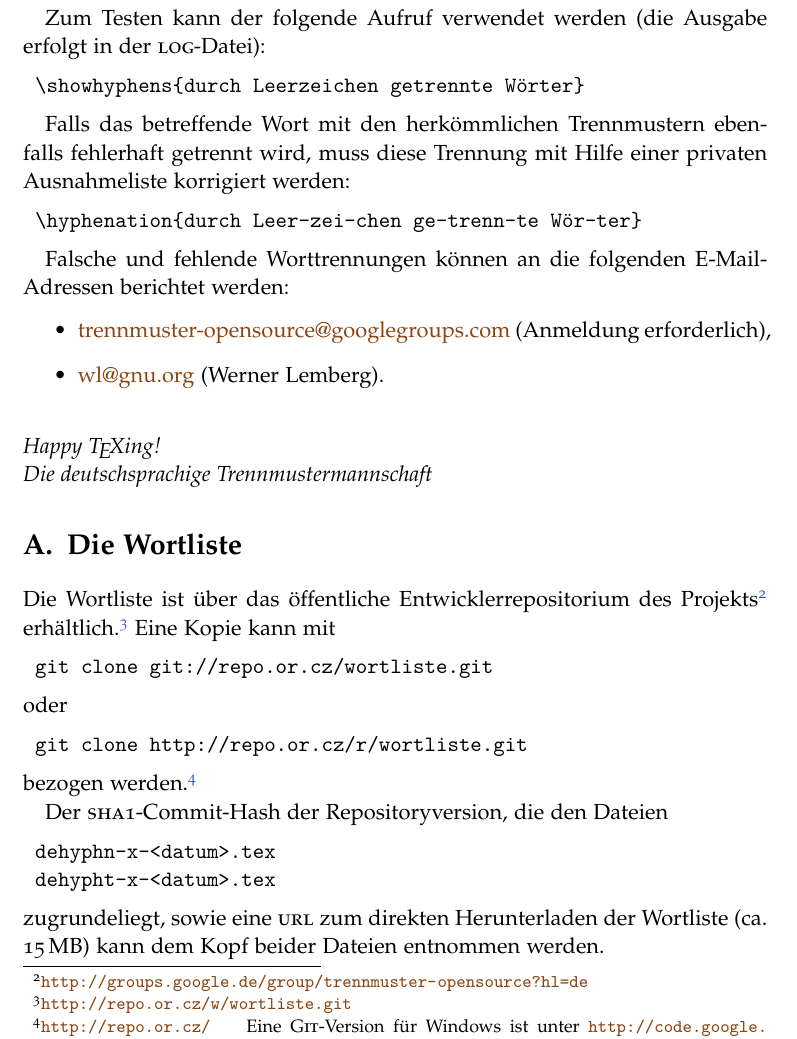
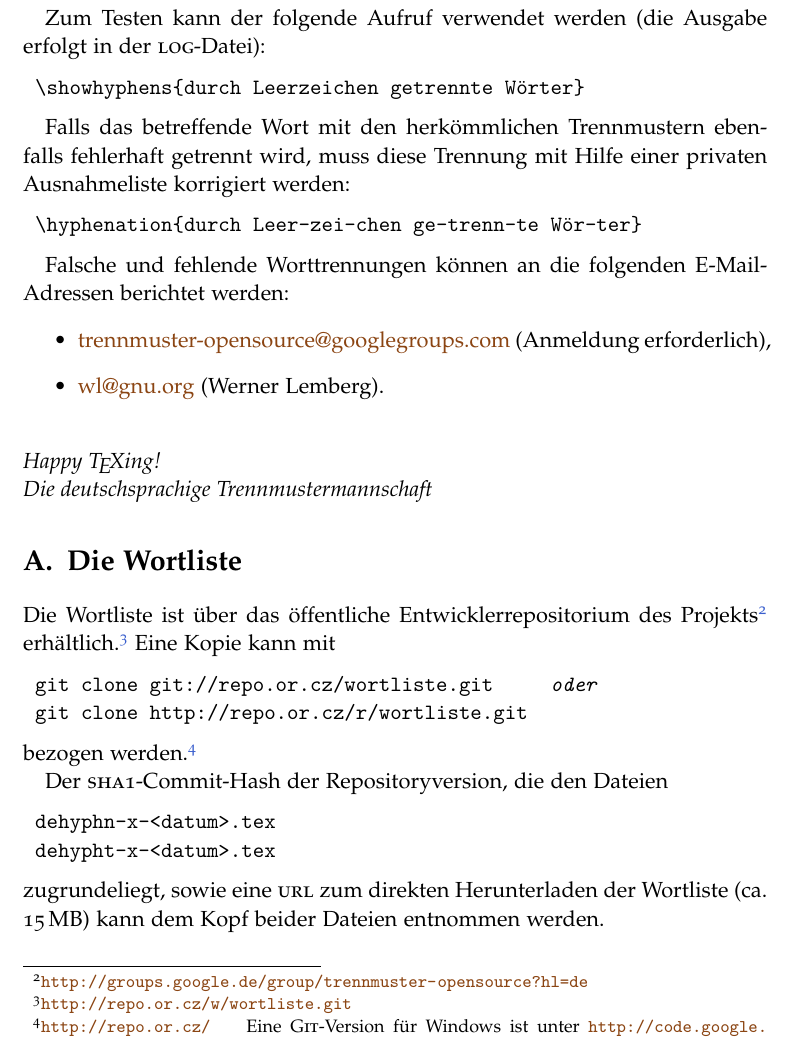
Before and after one commit to hyphenation/languages-german, a LaTeX paper (german-x/german-x.tex): part of page 4 of 4, cut so that both start at the same text. Compiled offline with pdfLaTeX; the source files are stored in an older character set and shown here as Unicode.

Commit message:
Beschreibung zu git-Zugriff geaendert.

```diff
--- a/german-x/german-x.tex
+++ b/german-x/german-x.tex
@@ -259,11 +259,8 @@ Projekts%
 erhältlich.%
 \footnote{\url{http://repo.or.cz/w/wortliste.git}}
 Eine Kopie kann mit
-\begin{lstlisting}
-git clone git://repo.or.cz/wortliste.git
-\end{lstlisting}
-oder
-\begin{lstlisting}
+\begin{lstlisting}[escapechar=\$]
+git clone git://repo.or.cz/wortliste.git $\qquad\emph{oder}$
 git clone http://repo.or.cz/r/wortliste.git
 \end{lstlisting}
 bezogen werden.%
```
